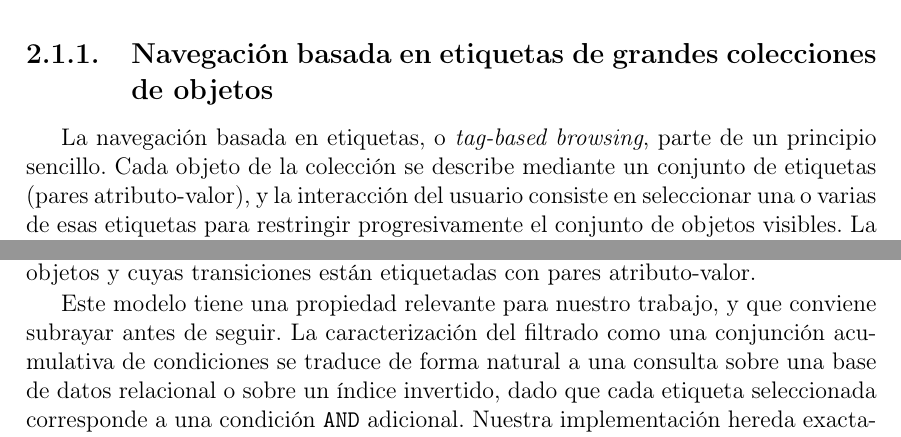
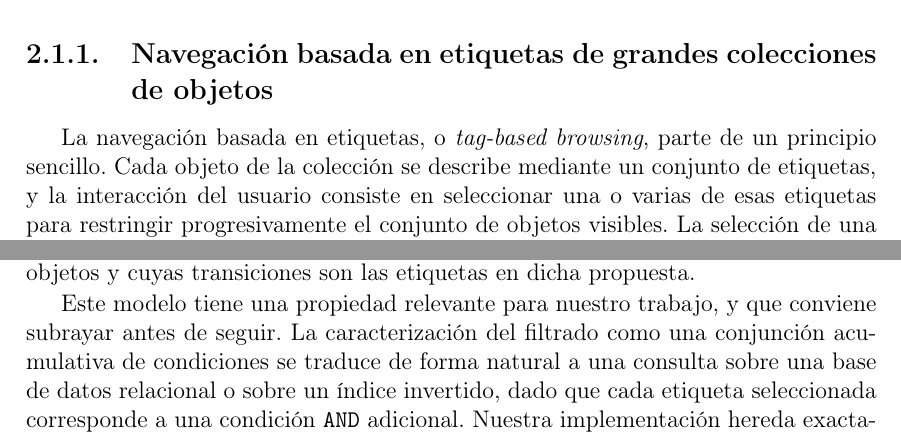
Before and after one commit to hibjan/TFG, a LaTeX thesis (docs/TFGTeXiS.tex, which reads docs/Capitulos/EstadoDeLaCuestion.tex): two parts of page 32 of 152, joined at a grey line, cut so that both start at the same text. Compiled offline with pdfLaTeX; a LaTeX package or settings file that is missing is left out.

Commit message:
Feedback fixes

```diff
--- a/docs/Capitulos/EstadoDeLaCuestion.tex
+++ b/docs/Capitulos/EstadoDeLaCuestion.tex
@@ -34,7 +34,7 @@ entre colecciones siguiendo relaciones tipadas, en línea con el segundo.
 \label{subsec:tagBasedBrowsing}
 
 La navegación basada en etiquetas, o \textit{tag-based browsing}, parte de un principio sencillo. Cada
-objeto de la colección se describe mediante un conjunto de etiquetas (pares atributo-valor),
+objeto de la colección se describe mediante un conjunto de etiquetas,
 y la interacción del usuario consiste en seleccionar una o varias de esas etiquetas para
 restringir progresivamente el conjunto de objetos visibles. La selección de una etiqueta no solo filtra
 los resultados, sino que reduce también el espacio de etiquetas disponibles, presentando al usuario
@@ -56,7 +56,7 @@ a recalcular ambos conjuntos derivados. La formalización de este modelo y su ma
 algorítmica han sido el objeto de un cuerpo notable de trabajo, en el que se sitúa de forma directa
 la línea de investigación que dio lugar a la plataforma Clavy \citep{gayoso2016siie}, predecesora más
 inmediata de nuestra propuesta. Los autores formalizan la exploración como un autómata de navegación cuyos
-estados son conjuntos de objetos y cuyas transiciones están etiquetadas con pares atributo-valor.
+estados son conjuntos de objetos y cuyas transiciones son las etiquetas en dicha propuesta.
 
 Este modelo tiene una propiedad relevante para nuestro trabajo, y que conviene subrayar antes de seguir.
 La caracterización del filtrado como una conjunción acumulativa de condiciones se traduce de forma
```
Also changed, not shown: docs/Capitulos/ArquitecturaYMetodologia.tex (+2 -3 lines), docs/Capitulos/Introduccion.tex (+0 -1 lines).
